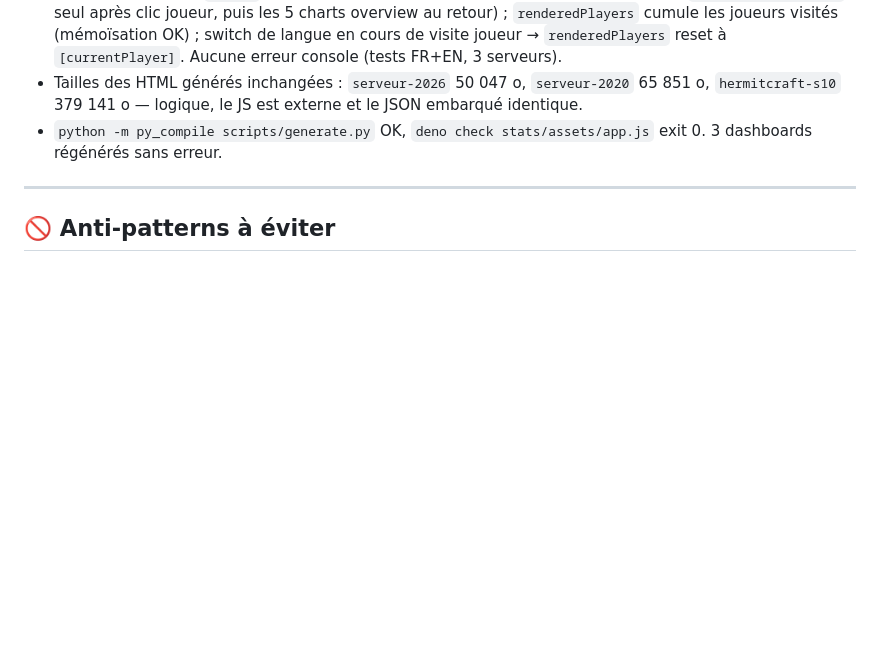
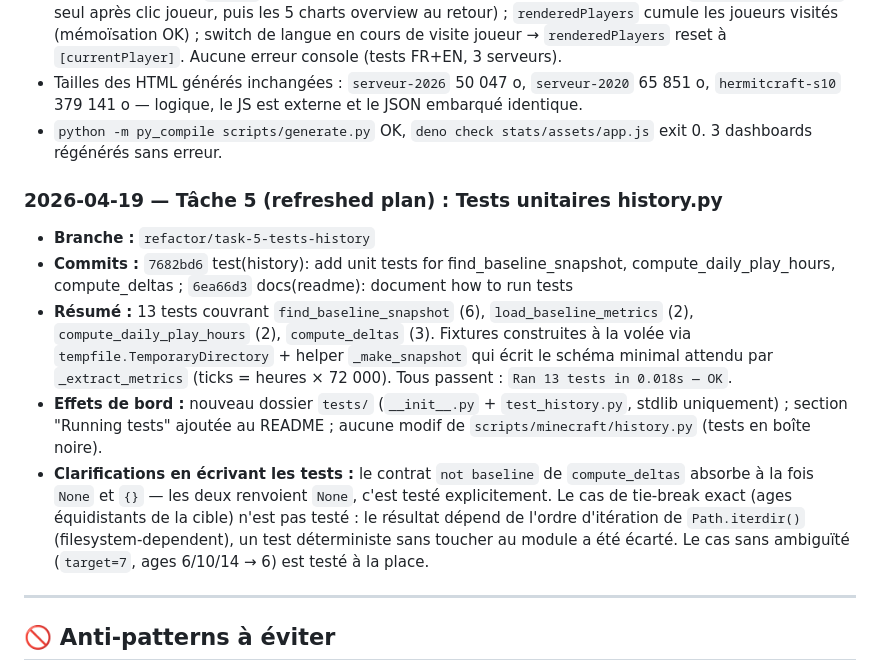
Before and after one commit to Skycryck/minecraft, a Markdown page: PLAN.md, the part around the change. GitHub-like rendering; blank space fills up the shorter version.

Commit message:
chore: journal entry for task 5 (history tests)

```diff
--- a/PLAN.md
+++ b/PLAN.md
@@ -513,6 +513,14 @@
 - Tailles des HTML générés inchangées : `serveur-2026` 50 047 o, `serveur-2020` 65 851 o, `hermitcraft-s10` 379 141 o — logique, le JS est externe et le JSON embarqué identique.
 - `python -m py_compile scripts/generate.py` OK, `deno check stats/assets/app.js` exit 0. 3 dashboards régénérés sans erreur.
 
+### 2026-04-19 — Tâche 5 (refreshed plan) : Tests unitaires history.py
+
+- **Branche :** `refactor/task-5-tests-history`
+- **Commits :** `7682bd6` test(history): add unit tests for find_baseline_snapshot, compute_daily_play_hours, compute_deltas ; `6ea66d3` docs(readme): document how to run tests
+- **Résumé :** 13 tests couvrant `find_baseline_snapshot` (6), `load_baseline_metrics` (2), `compute_daily_play_hours` (2), `compute_deltas` (3). Fixtures construites à la volée via `tempfile.TemporaryDirectory` + helper `_make_snapshot` qui écrit le schéma minimal attendu par `_extract_metrics` (ticks = heures × 72 000). Tous passent : `Ran 13 tests in 0.018s — OK`.
+- **Effets de bord :** nouveau dossier `tests/` (`__init__.py` + `test_history.py`, stdlib uniquement) ; section "Running tests" ajoutée au README ; aucune modif de `scripts/minecraft/history.py` (tests en boîte noire).
+- **Clarifications en écrivant les tests :** le contrat `not baseline` de `compute_deltas` absorbe à la fois `None` et `{}` — les deux renvoient `None`, c'est testé explicitement. Le cas de tie-break exact (ages équidistants de la cible) n'est pas testé : le résultat dépend de l'ordre d'itération de `Path.iterdir()` (filesystem-dependent), un test déterministe sans toucher au module a été écarté. Le cas sans ambiguïté (`target=7`, ages 6/10/14 → 6) est testé à la place.
+
 ---
 
 ## 🚫 Anti-patterns à éviter
```
